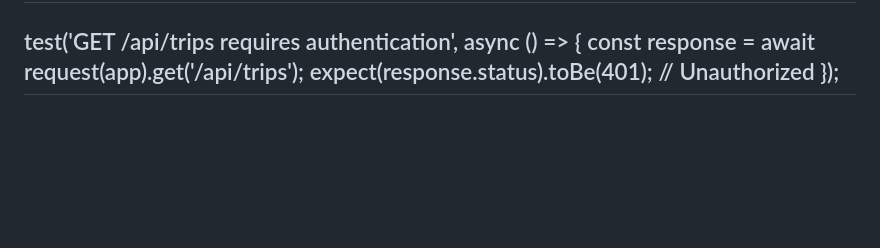
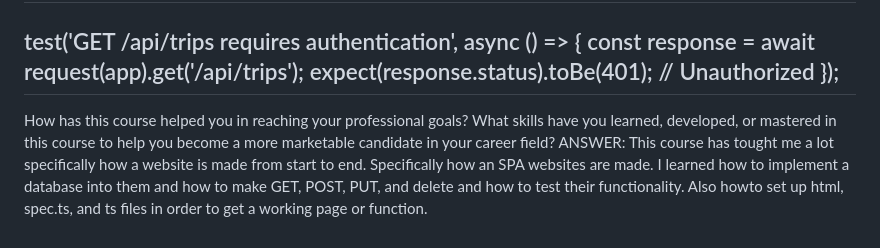
Before and after one commit to Adrian1161/cs465-fullstack, a Markdown page: README.md, the part around the change. Rendered like a GitHub page; blank space fills up the shorter version.

```diff
--- a/README.md
+++ b/README.md
@@ -33,3 +33,5 @@ test('GET /api/trips requires authentication', async () => {
     expect(response.status).toBe(401); // Unauthorized
 });
 --------------------------------------------------------------------------------------------------------------------------------
+How has this course helped you in reaching your professional goals? What skills have you learned, developed, or mastered in this course to help you become a more marketable candidate in your career field?
+ANSWER: This course has tought me a lot specifically how a website is made from start to end. Specifically how an SPA websites are made. I learned how to implement a database into them and how to make GET, POST, PUT, and delete and how to test their functionality. Also howto set up html, spec.ts, and ts files in order to get a working page or function.
```
